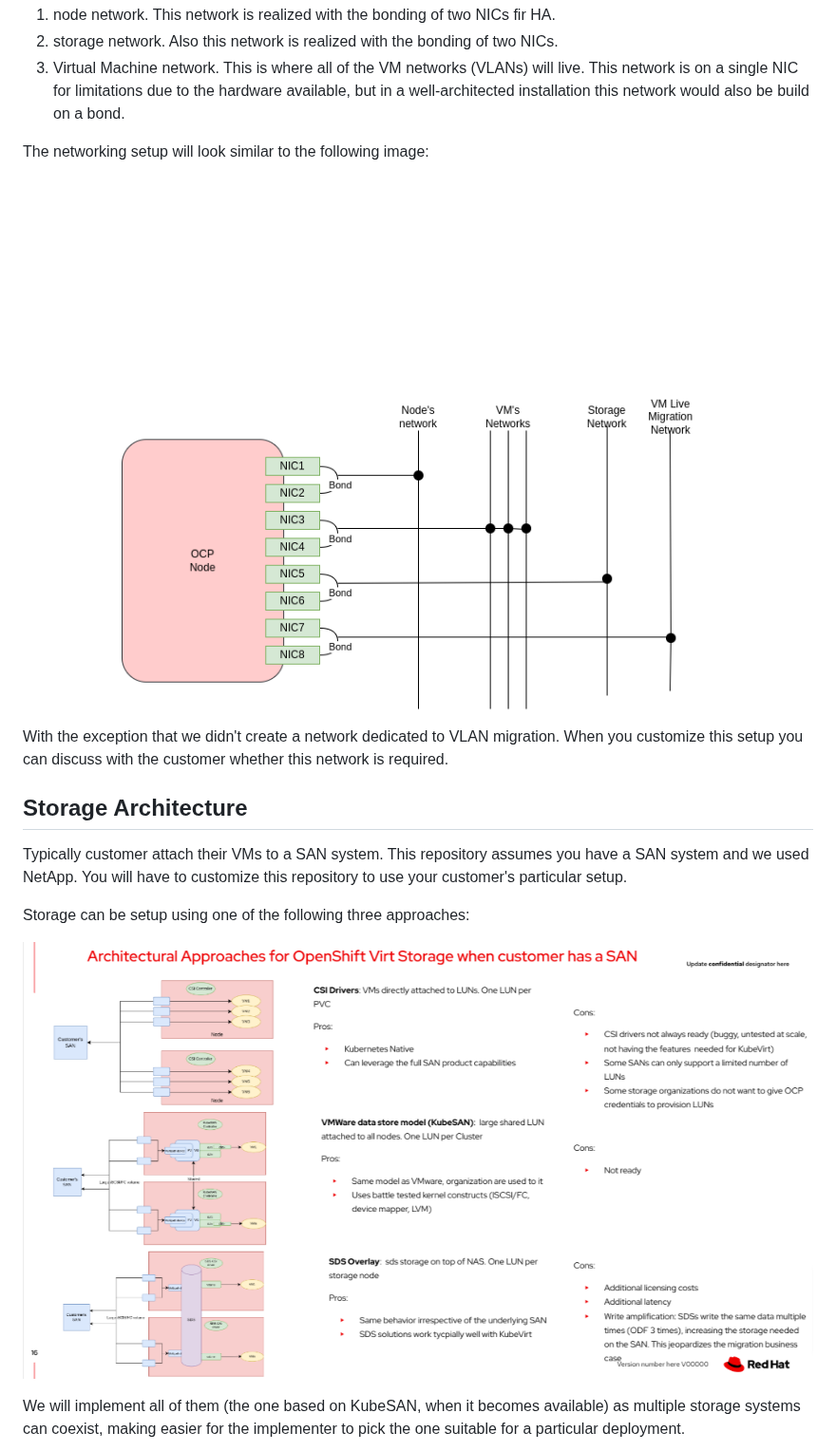
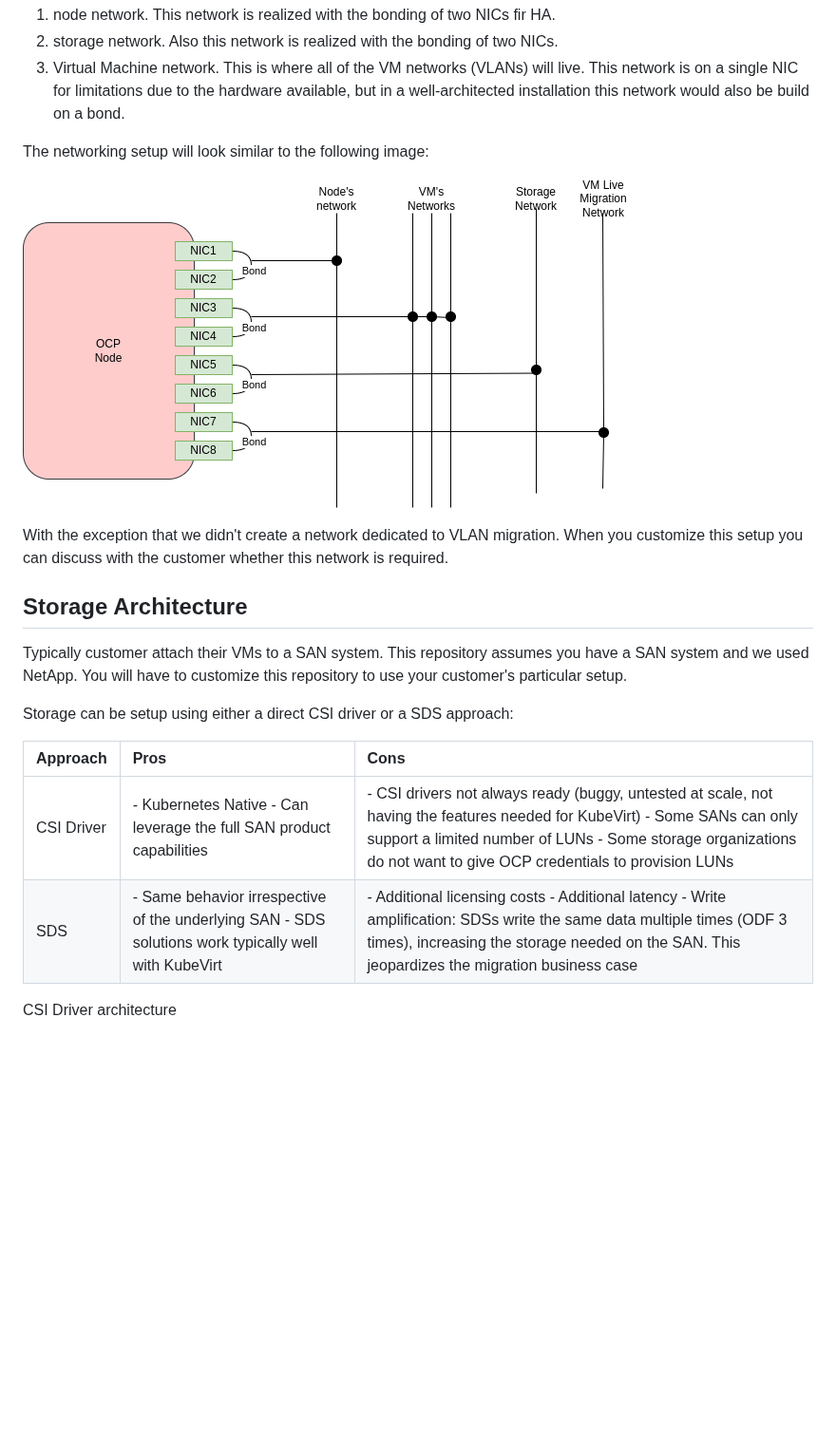
Before and after one commit to raffaelespazzoli/virtualization-migration-factory-reference-implementation, a Markdown page: README.md, the part around one of its changes. Shown at 95% size. GitHub-like rendering; pictures changed too: media/networking.drawio.png; blank space fills up the shorter version.

```diff
--- a/README.md
+++ b/README.md
@@ -57,9 +57,12 @@ With the exception that we didn't create a network dedicated to VLAN migration.
 
 Typically customer attach their VMs to a SAN system. This repository assumes you have a SAN system and we used NetApp. You will have to customize this repository to use your customer's particular setup.
 
-Storage can be setup using one of the following three approaches:
+Storage can be setup using either a direct CSI driver or a SDS approach:
 
-![storage](media/storage.png)
+| Approach | Pros | Cons |
+| :-------- | :------- | :------- |
+| CSI Driver | - Kubernetes Native</br> - Can leverage the full SAN product capabilities | - CSI drivers not always ready (buggy, untested at scale, not having the features  needed for KubeVirt) </br> - Some SANs can only support a limited number of LUNs </br> - Some storage organizations do not want to give OCP credentials to provision LUNs |
+| SDS | - Same behavior irrespective of the underlying SAN </br> - SDS solutions work typically well with KubeVirt | - Additional licensing costs </br> - Additional latency </br> - Write amplification: SDSs write the same data multiple times (ODF 3 times), increasing the storage needed on the SAN. This jeopardizes the migration business case |
 
-We will implement all of them (the one based on KubeSAN, when it becomes available) as multiple storage systems can coexist, making easier for the implementer to pick the one suitable for a particular deployment.
+CSI Driver architecture
 
```
Also changed, not shown: other parts of README.md (+9 -1 lines), media/csi.drawio.png (added), media/sds.drawio.png (added).
